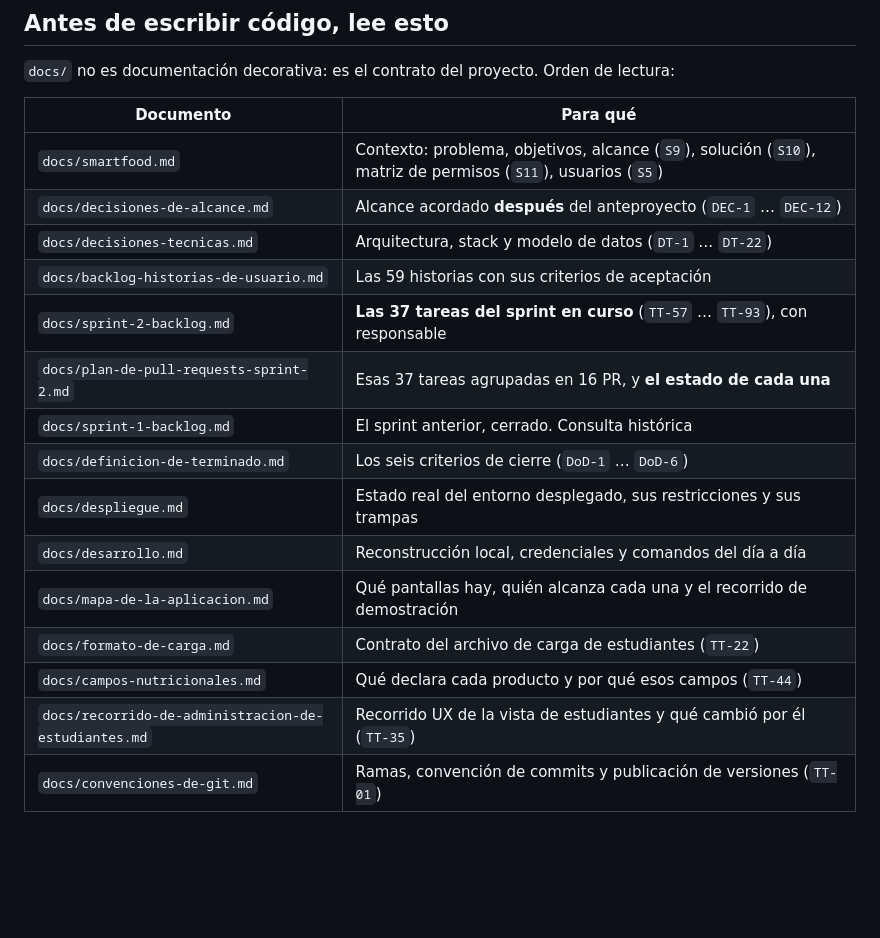
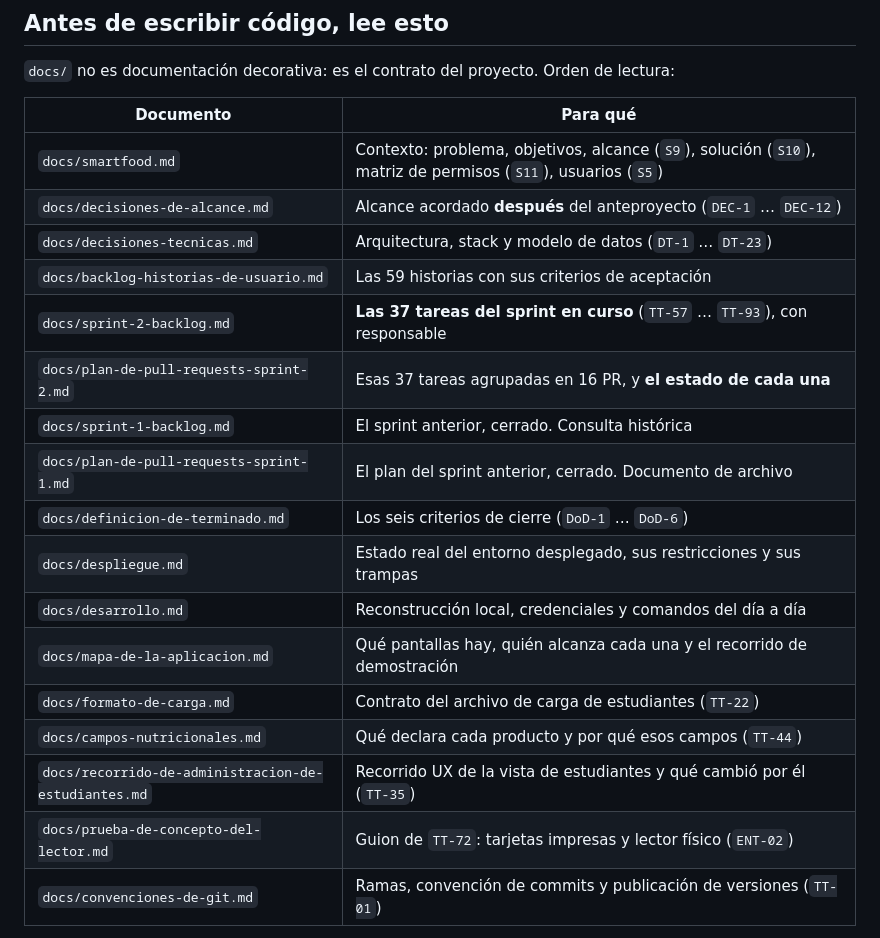
Before and after one commit to pjg09/smartfood, a Markdown page: CLAUDE.md, the part around one of its changes. Rendered like a GitHub page; blank space fills up the shorter version.

```diff
--- a/CLAUDE.md
+++ b/CLAUDE.md
@@ -18,11 +18,12 @@ Equipo de 4, de los cuales **2 desarrollan**. Cinco sprints de dos semanas, sema
 |---|---|
 | `docs/smartfood.md` | Contexto: problema, objetivos, alcance (`S9`), solución (`S10`), matriz de permisos (`S11`), usuarios (`S5`) |
 | `docs/decisiones-de-alcance.md` | Alcance acordado **después** del anteproyecto (`DEC-1` … `DEC-12`) |
-| `docs/decisiones-tecnicas.md` | Arquitectura, stack y modelo de datos (`DT-1` … `DT-22`) |
+| `docs/decisiones-tecnicas.md` | Arquitectura, stack y modelo de datos (`DT-1` … `DT-23`) |
 | `docs/backlog-historias-de-usuario.md` | Las 59 historias con sus criterios de aceptación |
 | `docs/sprint-2-backlog.md` | **Las 37 tareas del sprint en curso** (`TT-57` … `TT-93`), con responsable |
 | `docs/plan-de-pull-requests-sprint-2.md` | Esas 37 tareas agrupadas en 16 PR, y **el estado de cada una** |
 | `docs/sprint-1-backlog.md` | El sprint anterior, cerrado. Consulta histórica |
+| `docs/plan-de-pull-requests-sprint-1.md` | El plan del sprint anterior, cerrado. Documento de archivo |
 | `docs/definicion-de-terminado.md` | Los seis criterios de cierre (`DoD-1` … `DoD-6`) |
 | `docs/despliegue.md` | Estado real del entorno desplegado, sus restricciones y sus trampas |
 | `docs/desarrollo.md` | Reconstrucción local, credenciales y comandos del día a día |
@@ -30,6 +31,7 @@ Equipo de 4, de los cuales **2 desarrollan**. Cinco sprints de dos semanas, sema
 | `docs/formato-de-carga.md` | Contrato del archivo de carga de estudiantes (`TT-22`) |
 | `docs/campos-nutricionales.md` | Qué declara cada producto y por qué esos campos (`TT-44`) |
 | `docs/recorrido-de-administracion-de-estudiantes.md` | Recorrido UX de la vista de estudiantes y qué cambió por él (`TT-35`) |
+| `docs/prueba-de-concepto-del-lector.md` | Guion de `TT-72`: tarjetas impresas y lector físico (`ENT-02`) |
 | `docs/convenciones-de-git.md` | Ramas, convención de commits y publicación de versiones (`TT-01`) |
 
 **El alcance vigente es `[S9.1]` de `smartfood.md` MÁS `[S1]` de `decisiones-de-alcance.md`.** Ocho
```
Also changed, not shown: other parts of CLAUDE.md (+23 -3 lines).
